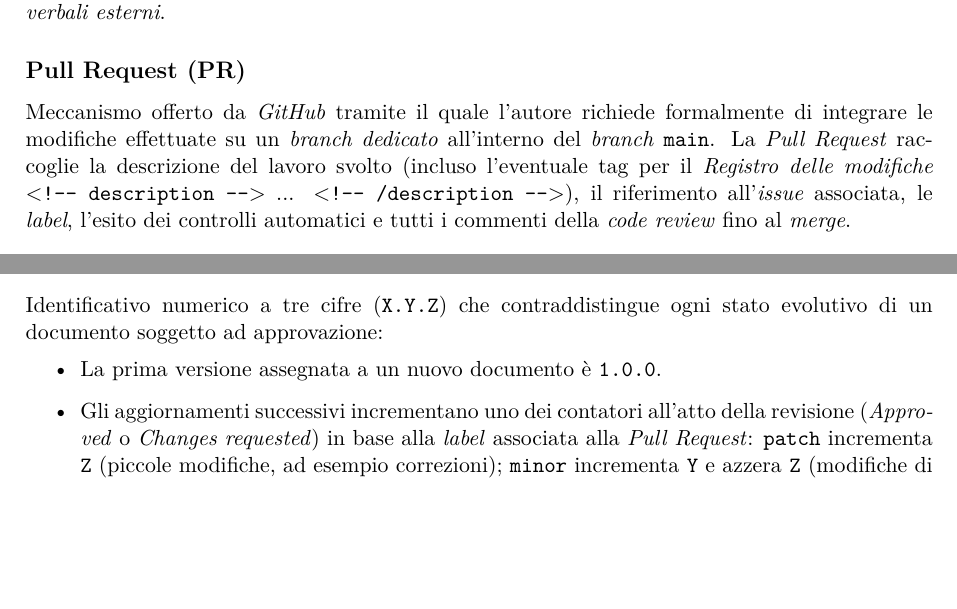
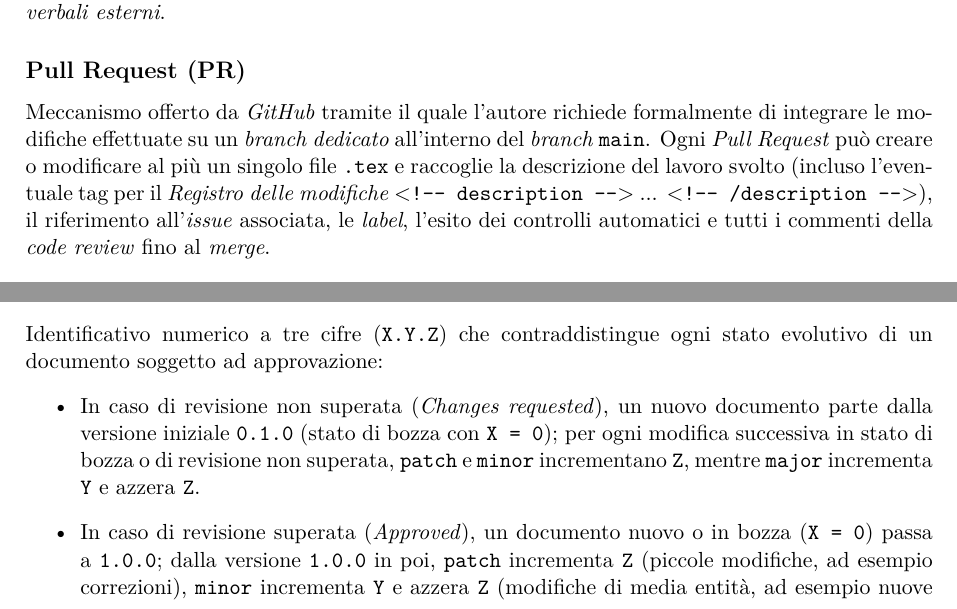
Before and after one commit to On-By-One-Team/On-By-One.github.io, a LaTeX document (docs/tex/gestionali/glossario.tex): two parts of pages 14 and 18 of 19 before the commit and two parts of pages 14 and 18 of 20 after it, joined at a grey line, cut so that both start at the same text, the shorter picture padded with empty space. Compiled offline with pdfLaTeX.

Commit message:
docs: aggiornamento glossario con la versione del documento sottoforma di bozza. (#115)

```diff
--- a/docs/tex/gestionali/glossario.tex
+++ b/docs/tex/gestionali/glossario.tex
@@ -386,7 +386,7 @@ Insieme di regole e direttive vincolanti adottate dal gruppo per disciplinare un
 Azienda o organizzazione esterna che presenta un capitolato d'appalto nell'ambito del corso di Ingegneria del Software e con cui il gruppo interagisce durante gli incontri documentati tramite \textit{verbali esterni}.
 
 \subsection*{Pull Request (PR)}
-Meccanismo offerto da \textit{GitHub} tramite il quale l'autore richiede formalmente di integrare le modifiche effettuate su un \textit{branch dedicato} all'interno del \textit{branch} \texttt{main}. La \textit{Pull Request} raccoglie la descrizione del lavoro svolto (incluso l'eventuale tag per il \textit{Registro delle modifiche} \mbox{\texttt{\textless!-{}- description -{}-\textgreater}} ... \mbox{\texttt{\textless!-{}- /description -{}-\textgreater}}), il riferimento all'\textit{issue} associata, le \textit{label}, l'esito dei controlli automatici e tutti i commenti della \textit{code review} fino al \textit{merge}.
+Meccanismo offerto da \textit{GitHub} tramite il quale l'autore richiede formalmente di integrare le modifiche effettuate su un \textit{branch dedicato} all'interno del \textit{branch} \texttt{main}. Ogni \textit{Pull Request} può creare o modificare al più un singolo file \texttt{.tex} e raccoglie la descrizione del lavoro svolto (incluso l'eventuale tag per il \textit{Registro delle modifiche} \mbox{\texttt{\textless!-{}- description -{}-\textgreater}} ... \mbox{\texttt{\textless!-{}- /description -{}-\textgreater}}), il riferimento all'\textit{issue} associata, le \textit{label}, l'esito dei controlli automatici e tutti i commenti della \textit{code review} fino al \textit{merge}.
 
 \subsection*{Push}
 Operazione di \textit{Git} che invia e pubblica i \textit{commit} registrati sul computer locale di un membro del gruppo verso il \textit{repository} remoto ospitato su \textit{GitHub}. Secondo la strategia di \textit{branching} del gruppo, i \textit{push} sono consentiti solo sui \textit{branch di lavoro} e mai direttamente su \texttt{main}.
@@ -482,8 +482,8 @@ Gestione strutturata dell'evoluzione nel tempo dei file e dei documenti del prog
 \subsection*{Versione}
 Identificativo numerico a tre cifre (\texttt{X.Y.Z}) che contraddistingue ogni stato evolutivo di un documento soggetto ad approvazione:
 \begin{itemize}
-    \item La prima versione assegnata a un nuovo documento è \texttt{1.0.0}.
-    \item Gli aggiornamenti successivi incrementano uno dei contatori all'atto della revisione (\textit{Approved} o \textit{Changes requested}) in base alla \textit{label} associata alla \textit{Pull Request}: \texttt{patch} incrementa \texttt{Z} (piccole modifiche, ad esempio correzioni); \texttt{minor} incrementa \texttt{Y} e azzera \texttt{Z} (modifiche di media entità, ad esempio nuove sezioni o molte modifiche); \texttt{major} incrementa \texttt{X} e azzera sia \texttt{Y} sia \texttt{Z} (modifiche importanti e sostanziali, come cambi al contenuto o alla struttura, oppure il completamento di una \textit{milestone}).
+    \item In caso di revisione non superata (\textit{Changes requested}), un nuovo documento parte dalla versione iniziale \texttt{0.1.0} (stato di bozza con \texttt{X = 0}); per ogni modifica successiva in stato di bozza o di revisione non superata, \texttt{patch} e \texttt{minor} incrementano \texttt{Z}, mentre \texttt{major} incrementa \texttt{Y} e azzera \texttt{Z}.
+    \item In caso di revisione superata (\textit{Approved}), un documento nuovo o in bozza (\texttt{X = 0}) passa a \texttt{1.0.0}; dalla versione \texttt{1.0.0} in poi, \texttt{patch} incrementa \texttt{Z} (piccole modifiche, ad esempio correzioni), \texttt{minor} incrementa \texttt{Y} e azzera \texttt{Z} (modifiche di media entità, ad esempio nuove sezioni o molte modifiche), e \texttt{major} incrementa \texttt{X} azzerando \texttt{Y} e \texttt{Z} (modifiche importanti e sostanziali, cambi di struttura o completamento di una \textit{milestone}).
     \item I contatori possono assumere qualsiasi valore intero non negativo senza limite superiore.
 \end{itemize}
 
```
